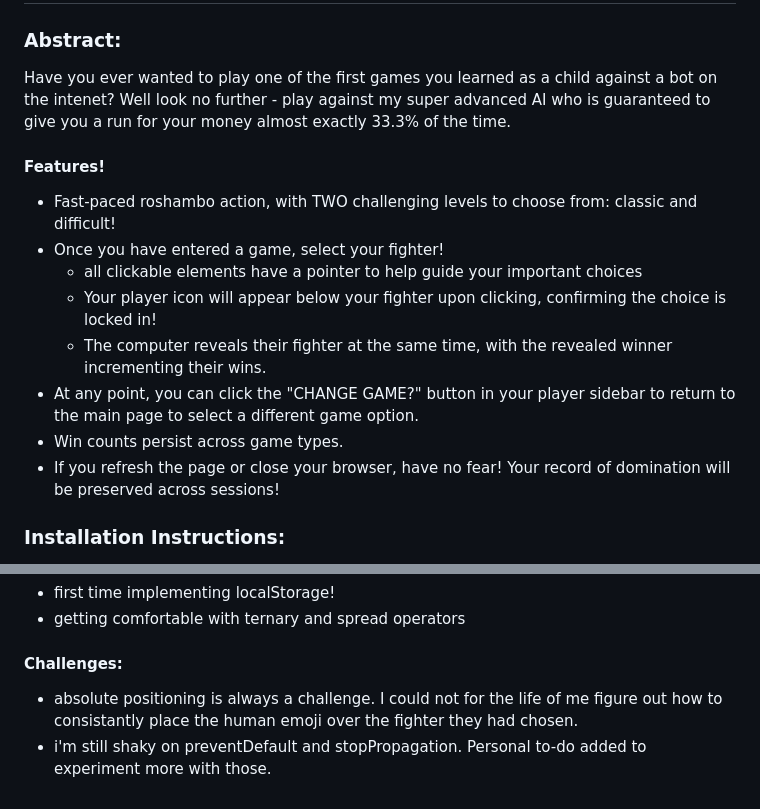
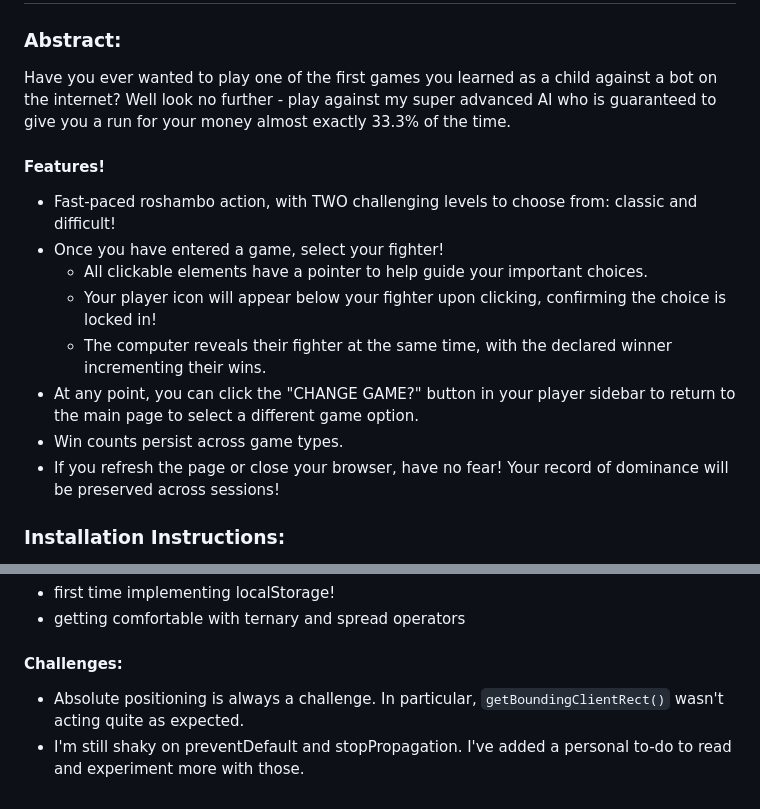
Before and after one commit to mbenfowler/rockPaperScissors, a Markdown page: README.md, 2 parts joined by grey strips. Rendered like a GitHub page.

Commit message:
Finalalize edit of readme

```diff
--- a/README.md
+++ b/README.md
@@ -2,16 +2,16 @@
 
 ### Abstract:
 [//]: <> (Briefly describe what you built and its features. What problem is the app solving? How does this application solve that problem?)
-Have you ever wanted to play one of the first games you learned as a child against a bot on the intenet? Well look no further - play against my super advanced AI who is guaranteed to give you a run for your money almost exactly 33.3% of the time.
+Have you ever wanted to play one of the first games you learned as a child against a bot on the internet? Well look no further - play against my super advanced AI who is guaranteed to give you a run for your money almost exactly 33.3% of the time.
 #### Features!
 - Fast-paced roshambo action, with TWO challenging levels to choose from: classic and difficult!
 - Once you have entered a game, select your fighter!
-    - all clickable elements have a pointer to help guide your important choices
+    - All clickable elements have a pointer to help guide your important choices.
     - Your player icon will appear below your fighter upon clicking, confirming the choice is locked in!
-    - The computer reveals their fighter at the same time, with the revealed winner incrementing their wins.
+    - The computer reveals their fighter at the same time, with the declared winner incrementing their wins.
 - At any point, you can click the "CHANGE GAME?" button in your player sidebar to return to the main page to select a different game option.
 - Win counts persist across game types.
-- If you refresh the page or close your browser, have no fear! Your record of domination will be preserved across sessions!
+- If you refresh the page or close your browser, have no fear! Your record of dominance will be preserved across sessions!
 
 ### Installation Instructions:
 [//]: <> (What steps does a person have to take to get your app cloned down and running?)
@@ -49,5 +49,5 @@ Learning goals were to solidify and demonstrate understanding of:
 - getting comfortable with ternary and spread operators
 
 #### Challenges:
-- absolute positioning is always a challenge. I could not for the life of me figure out how to consistantly place the human emoji over the fighter they had chosen.
-- i'm still shaky on preventDefault and stopPropagation. Personal to-do added to experiment more with those.
+- Absolute positioning is always a challenge. In particular, `getBoundingClientRect()` wasn't acting quite as expected.
+- I'm still shaky on preventDefault and stopPropagation. I've added a personal to-do to read and experiment more with those.
```
Also changed, not shown: other parts of README.md (+1 -1 lines).
